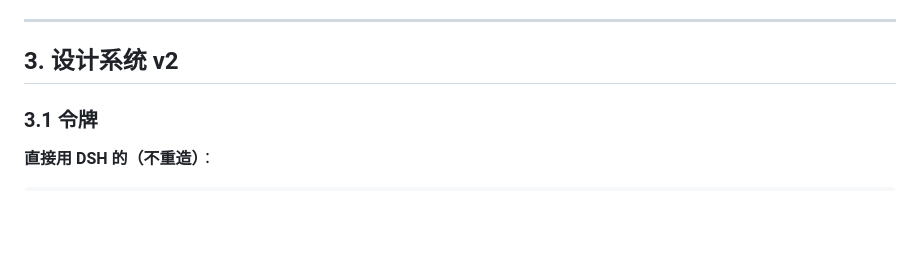
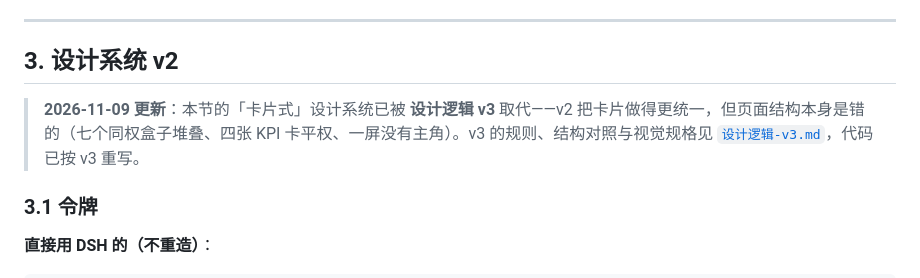
Before and after one commit to Andiii208/gzhflow, a Markdown page: docs/dsh/gzhflow-DSH工作台计划-v2.md, the part around the change. Drawn GitHub-style; blank space fills up the shorter version.

Commit message:
docs(dsh): 计划 v2 标注设计系统已被 v3 取代，并链到新文档

```diff
--- a/docs/dsh/gzhflow-DSH工作台计划-v2.md
+++ b/docs/dsh/gzhflow-DSH工作台计划-v2.md
@@ -102,6 +102,8 @@
 ---
 
 ## 3. 设计系统 v2
+
+> **2026-11-09 更新**：本节的「卡片式」设计系统已被 **设计逻辑 v3** 取代——v2 把卡片做得更统一，但页面结构本身是错的（七个同权盒子堆叠、四张 KPI 卡平权、一屏没有主角）。v3 的规则、结构对照与视觉规格见 [`设计逻辑-v3.md`](设计逻辑-v3.md)，代码已按 v3 重写。
 
 ### 3.1 令牌
 
```
